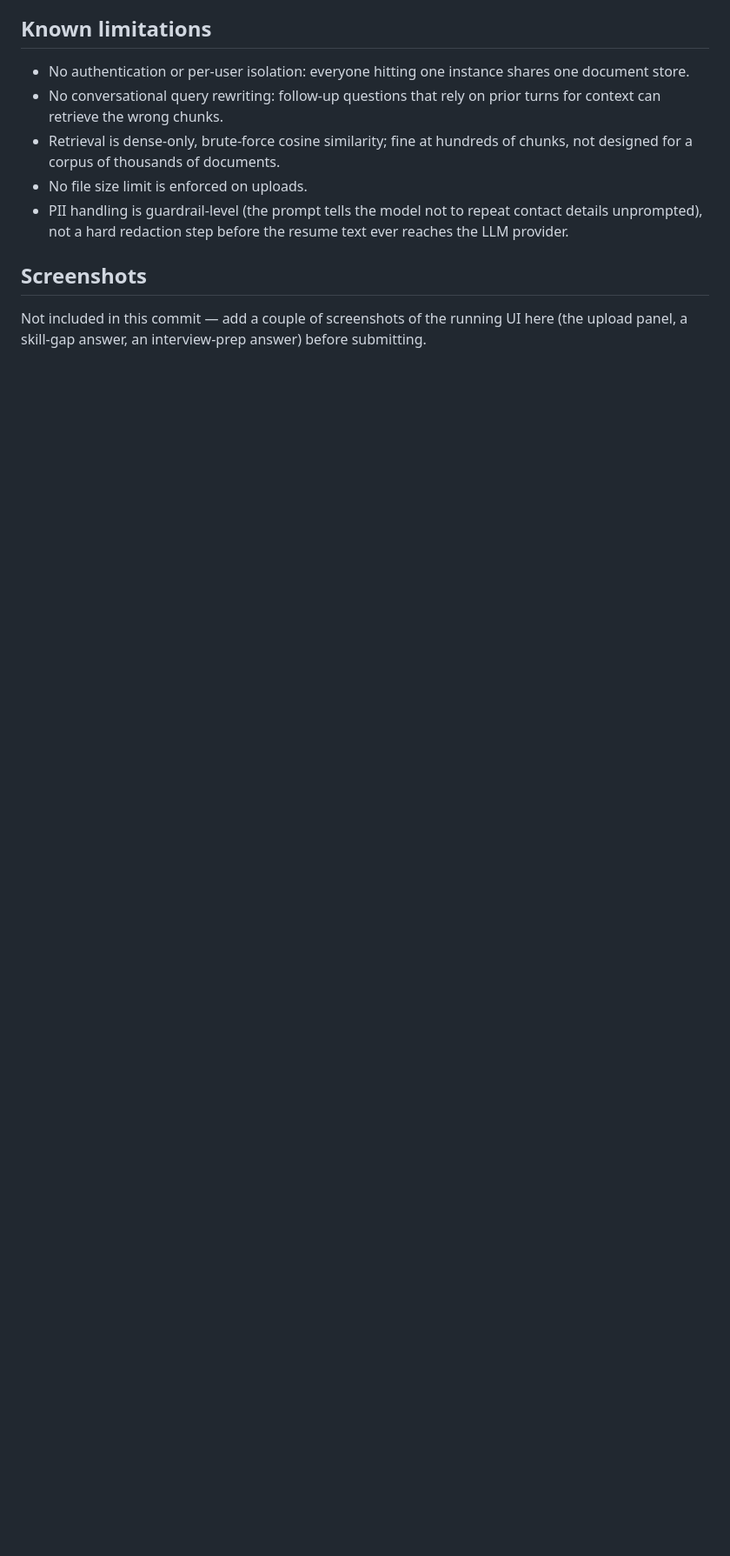
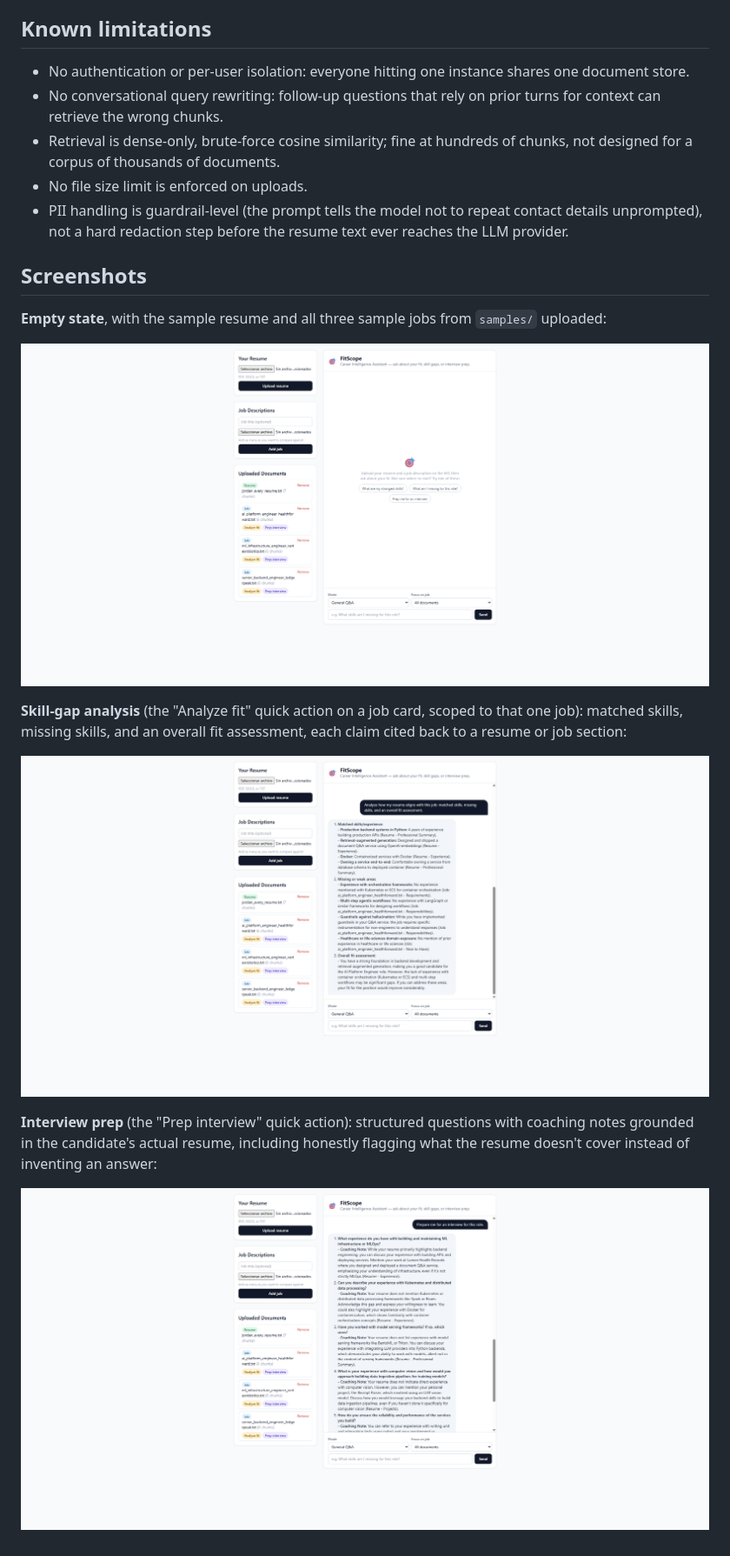
Before and after one commit to josellanos95/career-intelligence-assistant, a Markdown page: README.md, the part around the change printed below. Shown: that part at 87% size. Drawn GitHub-style; pictures changed too: docs/screenshots/analyze-fit.png (added), docs/screenshots/home.png (added), docs/screenshots/prep-interview.png (added); blank space fills up the shorter version.

```diff
--- a/README.md
+++ b/README.md
@@ -291,5 +305,17 @@ GCP/Azure/Cloudflare):
 
 ## Screenshots
 
-Not included in this commit — add a couple of screenshots of the running UI here (the upload panel, a
-skill-gap answer, an interview-prep answer) before submitting.
+**Empty state**, with the sample resume and all three sample jobs from `samples/` uploaded:
+
+![Empty chat state with documents uploaded](docs/screenshots/home.png)
+
+**Skill-gap analysis** (the "Analyze fit" quick action on a job card, scoped to that one job): matched
+skills, missing skills, and an overall fit assessment, each claim cited back to a resume or job section:
+
+![Skill-gap analysis answer](docs/screenshots/analyze-fit.png)
+
+**Interview prep** (the "Prep interview" quick action): structured questions with coaching notes grounded
+in the candidate's actual resume, including honestly flagging what the resume doesn't cover instead of
+inventing an answer:
+
+![Interview prep answer](docs/screenshots/prep-interview.png)
```
Also changed, not shown: other parts of README.md (+14 -0 lines).
